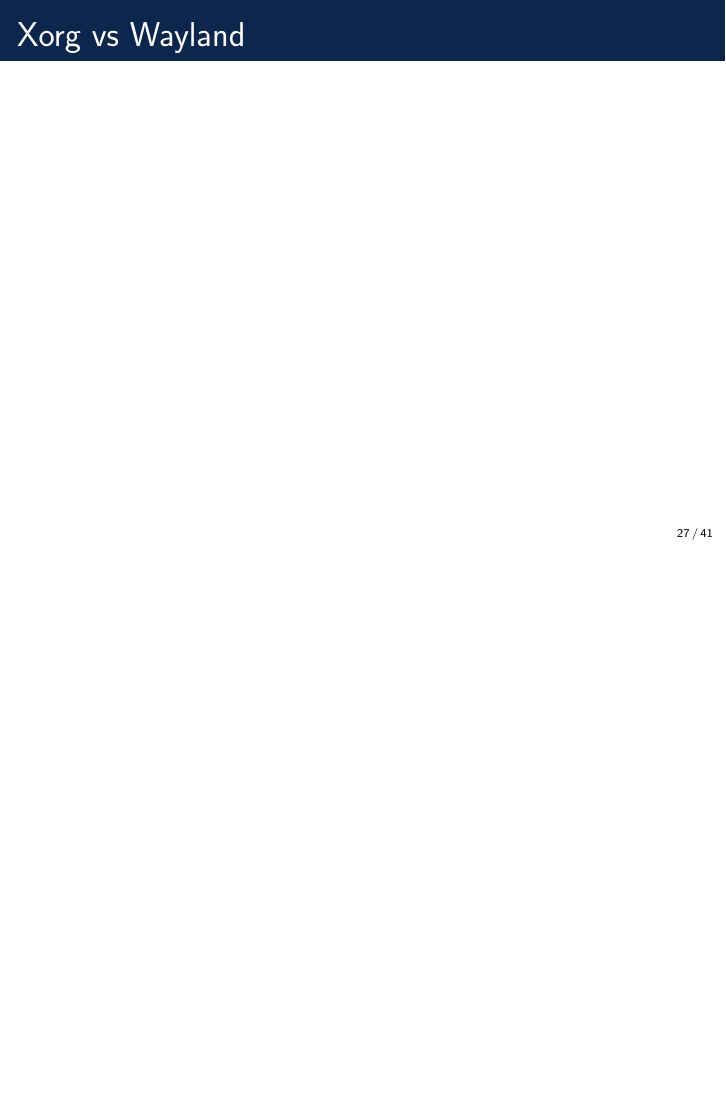
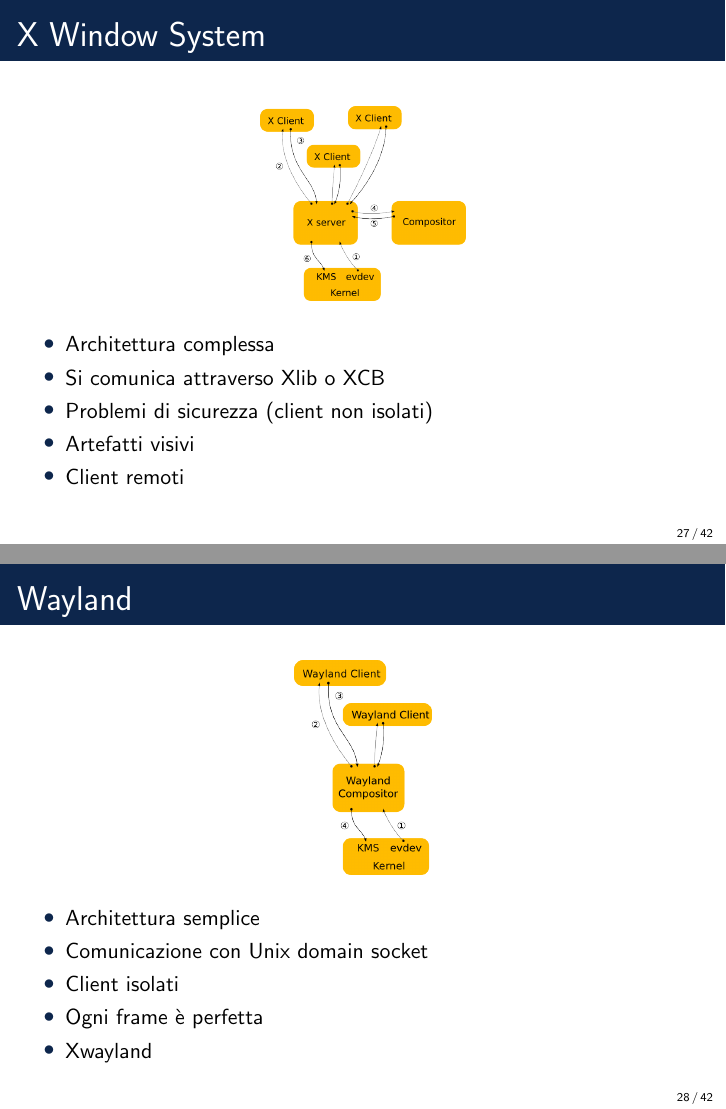
Before and after one commit to Herbrant/Arch-Linux-Presentation, LaTeX slides (main.tex, which reads Installazione.tex): page 27 of 41 before the commit and pages 27 and 28 of 42 after it, the two joined at a grey line, the shorter picture padded with empty space. Compiled offline with pdfLaTeX.

Commit message:
Aggiunte slide xorg e wayland

```diff
--- a/Installazione.tex
+++ b/Installazione.tex
@@ -80,7 +80,30 @@
 %------------------------------------------------
 
 %------------------------------------------------
-\begin{frame}{Xorg vs Wayland}
+\begin{frame}{X Window System}
+    \begin{figure}[h]
+        \includegraphics[width=0.3\textwidth]{images/xorg.png}
+    \end{figure}
+    \begin{itemize}
+        \item Architettura complessa
+        \item Si comunica attraverso Xlib o XCB
+        \item Problemi di sicurezza (client non isolati)
+        \item Artefatti visivi
+        \item Client remoti
+    \end{itemize}
+\end{frame}
+%------------------------------------------------
+\begin{frame}{Wayland}
+    \begin{figure}[h]
+        \includegraphics[width=0.2\textwidth]{images/wayland.png}
+    \end{figure}
+    \begin{itemize}
+        \item Architettura semplice
+        \item Comunicazione con Unix domain socket
+        \item Client isolati
+        \item Ogni frame è perfetta
+        \item Xwayland
+    \end{itemize}
 
 \end{frame}
 %------------------------------------------------
```
Also changed, not shown: Arch.tex (+3 -3 lines), Distribuzione.tex (+2 -2 lines), images/wayland.png (added), images/xorg.png (added), Installazione.tex (4 more changed lines).
